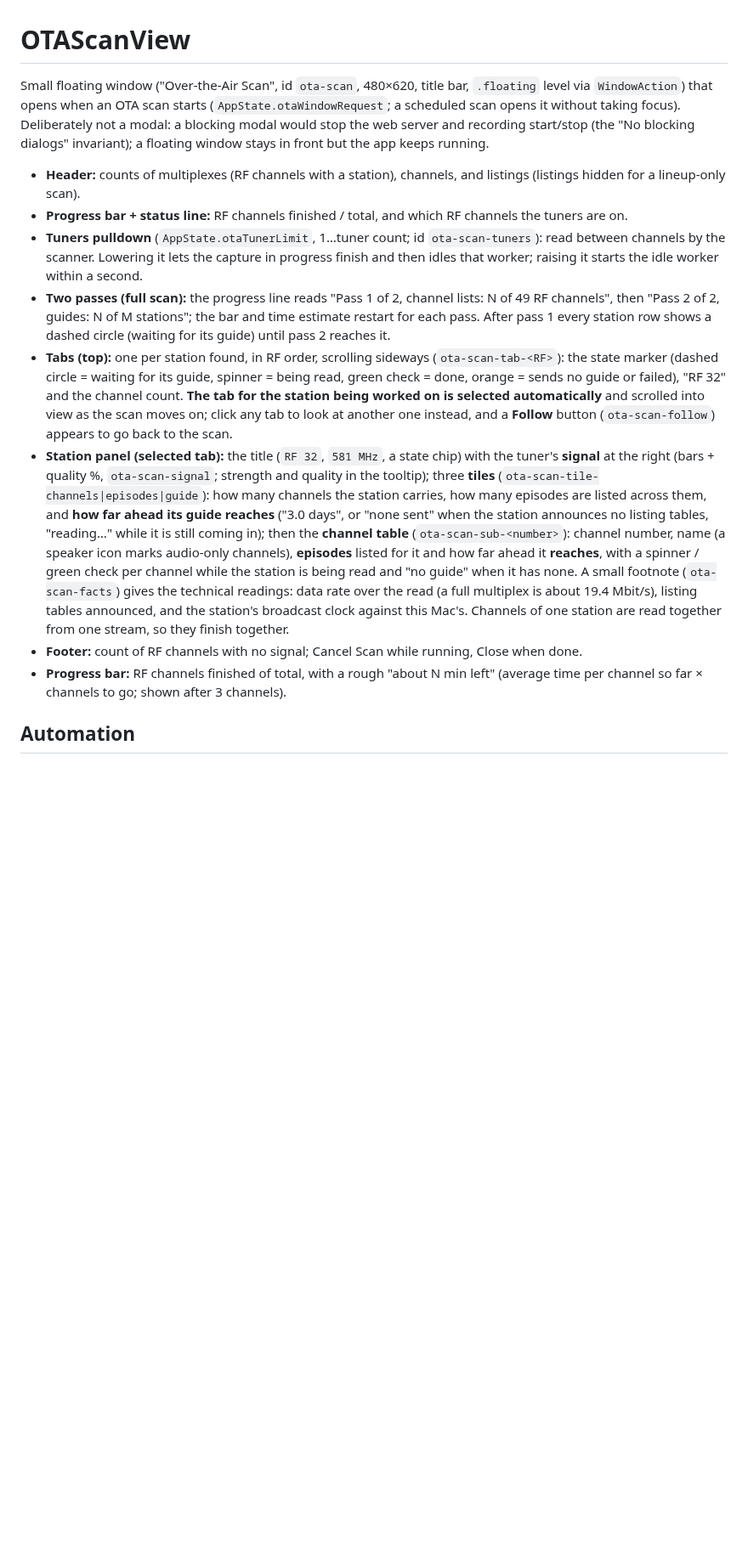
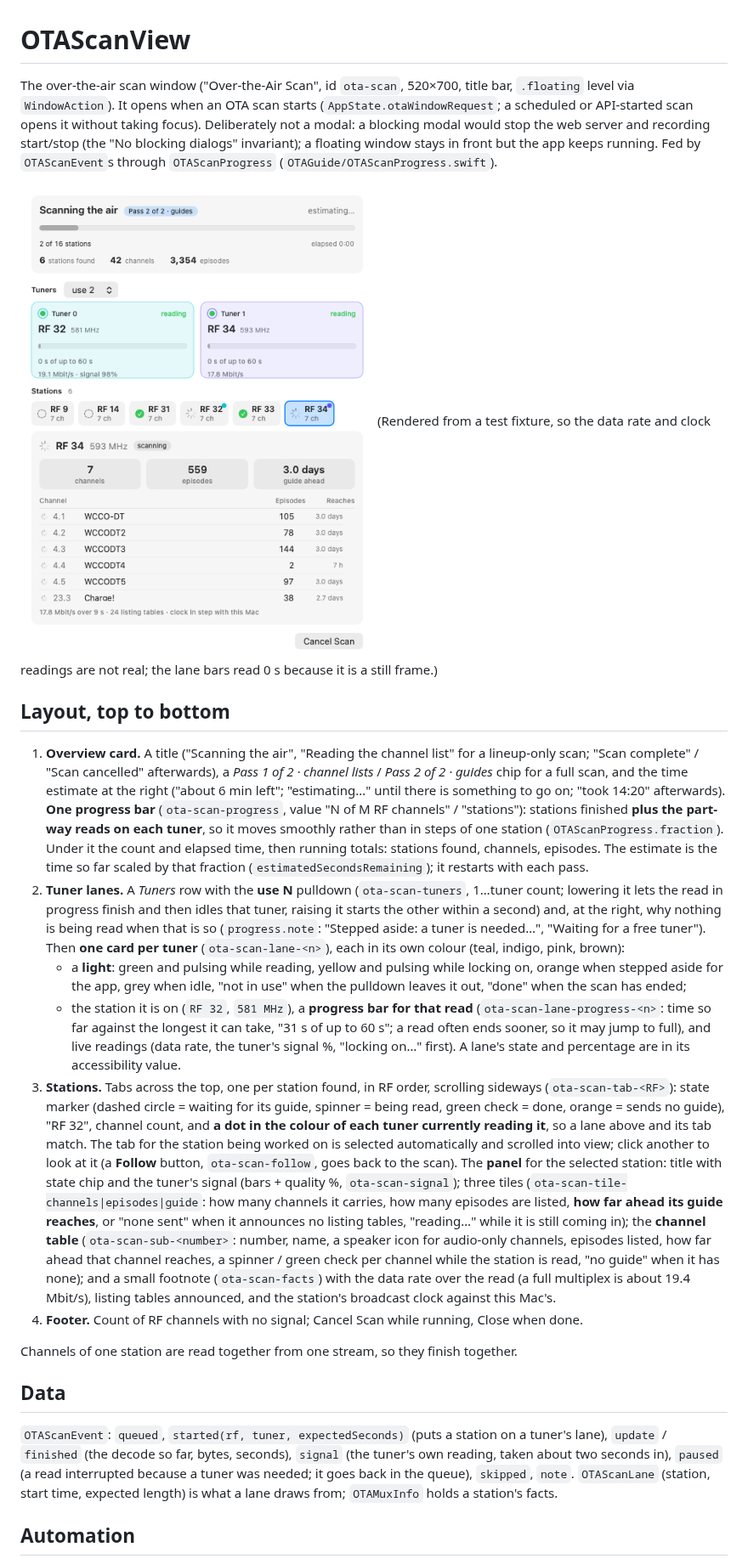
Before and after one commit to identd113/hdhr_VCR_swift, a Markdown page: docs/OTAScanView.md, the part around one of its changes. Shown at 85% size. Rendered like a GitHub page; pictures changed too: docs/screenshots/ota-scan-window.png; blank space fills up the shorter version.

```diff
--- a/docs/OTAScanView.md
+++ b/docs/OTAScanView.md
@@ -1,17 +1,46 @@
 # OTAScanView
 
-Small floating window ("Over-the-Air Scan", id `ota-scan`, 480×620, title bar, `.floating` level via `WindowAction`) that opens when an OTA scan
-starts (`AppState.otaWindowRequest`; a scheduled scan opens it without taking focus). Deliberately not a modal: a blocking modal would stop
-the web server and recording start/stop (the "No blocking dialogs" invariant); a floating window stays in front but the app keeps running.
+The over-the-air scan window ("Over-the-Air Scan", id `ota-scan`, 520×700, title bar, `.floating` level via `WindowAction`). It opens when an
+OTA scan starts (`AppState.otaWindowRequest`; a scheduled or API-started scan opens it without taking focus). Deliberately not a modal: a
+blocking modal would stop the web server and recording start/stop (the "No blocking dialogs" invariant); a floating window stays in front
+but the app keeps running. Fed by `OTAScanEvent`s through `OTAScanProgress` (`OTAGuide/OTAScanProgress.swift`).
 
-- **Header:** counts of multiplexes (RF channels with a station), channels, and listings (listings hidden for a lineup-only scan).
-- **Progress bar + status line:** RF channels finished / total, and which RF channels the tuners are on.
-- **Tuners pulldown** (`AppState.otaTunerLimit`, 1…tuner count; id `ota-scan-tuners`): read between channels by the scanner. Lowering it
-  lets the capture in progress finish and then idles that worker; raising it starts the idle worker within a second.
-- **Two passes (full scan):** the progress line reads "Pass 1 of 2, channel lists: N of 49 RF channels", then "Pass 2 of 2, guides: N of M stations"; the bar and time estimate restart for each pass. After pass 1 every station row shows a dashed circle (waiting for its guide) until pass 2 reaches it.
-- **Tabs (top):** one per station found, in RF order, scrolling sideways (`ota-scan-tab-<RF>`): the state marker (dashed circle = waiting for its guide, spinner = being read, green check = done, orange = sends no guide or failed), "RF 32" and the channel count. **The tab for the station being worked on is selected automatically** and scrolled into view as the scan moves on; click any tab to look at another one instead, and a **Follow** button (`ota-scan-follow`) appears to go back to the scan.
-- **Station panel (selected tab):** the title (`RF 32`, `581 MHz`, a state chip) with the tuner's **signal** at the right (bars + quality %, `ota-scan-signal`; strength and quality in the tooltip); three **tiles** (`ota-scan-tile-channels|episodes|guide`): how many channels the station carries, how many episodes are listed across them, and **how far ahead its guide reaches** ("3.0 days", or "none sent" when the station announces no listing tables, "reading…" while it is still coming in); then the **channel table** (`ota-scan-sub-<number>`): channel number, name (a speaker icon marks audio-only channels), **episodes** listed for it and how far ahead it **reaches**, with a spinner / green check per channel while the station is being read and "no guide" when it has none. A small footnote (`ota-scan-facts`) gives the technical readings: data rate over the read (a full multiplex is about 19.4 Mbit/s), listing tables announced, and the station's broadcast clock against this Mac's. Channels of one station are read together from one stream, so they finish together.
-- **Footer:** count of RF channels with no signal; Cancel Scan while running, Close when done.
-- **Progress bar:** RF channels finished of total, with a rough "about N min left" (average time per channel so far × channels to go; shown after 3 channels).
+![The scan window part-way through a scan](screenshots/ota-scan-window.png)
+(Rendered from a test fixture, so the data rate and clock readings are not real; the lane bars read 0 s because it is a still frame.)
+
+## Layout, top to bottom
+1. **Overview card.** A title ("Scanning the air", "Reading the channel list" for a lineup-only scan; "Scan complete" / "Scan cancelled" afterwards),
+   a *Pass 1 of 2 · channel lists* / *Pass 2 of 2 · guides* chip for a full scan, and the time estimate at the right ("about 6 min left";
+   "estimating…" until there is something to go on; "took 14:20" afterwards). **One progress bar** (`ota-scan-progress`, value "N of M RF
+   channels" / "stations"): stations finished **plus the part-way reads on each tuner**, so it moves smoothly rather than in steps of one
+   station (`OTAScanProgress.fraction`). Under it the count and elapsed time, then running totals: stations found, channels, episodes.
+   The estimate is the time so far scaled by that fraction (`estimatedSecondsRemaining`); it restarts with each pass.
+2. **Tuner lanes.** A *Tuners* row with the **use N** pulldown (`ota-scan-tuners`, 1…tuner count; lowering it lets the read in progress finish and
+   then idles that tuner, raising it starts the other within a second) and, at the right, why nothing is being read when that is so
+   (`progress.note`: "Stepped aside: a tuner is needed…", "Waiting for a free tuner"). Then **one card per tuner** (`ota-scan-lane-<n>`), each in its own
+   colour (teal, indigo, pink, brown):
+   - a **light**: green and pulsing while reading, yellow and pulsing while locking on, orange when stepped aside for the app, grey when idle,
+     "not in use" when the pulldown leaves it out, "done" when the scan has ended;
+   - the station it is on (`RF 32`, `581 MHz`), a **progress bar for that read** (`ota-scan-lane-progress-<n>`: time so far against the longest it can take,
+     "31 s of up to 60 s"; a read often ends sooner, so it may jump to full), and live readings (data rate, the tuner's signal %, "locking on…" first).
+   A lane's state and percentage are in its accessibility value.
+3. **Stations.** Tabs across the top, one per station found, in RF order, scrolling sideways (`ota-scan-tab-<RF>`): state marker (dashed circle =
+   waiting for its guide, spinner = being read, green check = done, orange = sends no guide), "RF 32", channel count, and **a dot in the colour
+   of each tuner currently reading it**, so a lane above and its tab match. The tab for the station being worked on is selected automatically
+   and scrolled into view; click another to look at it (a **Follow** button, `ota-scan-follow`, goes back to the scan).
+   The **panel** for the selected station: title with state chip and the tuner's signal (bars + quality %, `ota-scan-signal`); three tiles
+   (`ota-scan-tile-channels|episodes|guide`: how many channels it carries, how many episodes are listed, **how far ahead its guide reaches**,
+   or "none sent" when it announces no listing tables, "reading…" while it is still coming in); the **channel table** (`ota-scan-sub-<number>`:
+   number, name, a speaker icon for audio-only channels, episodes listed, how far ahead that channel reaches, a spinner / green check per
+   channel while the station is read, "no guide" when it has none); and a small footnote (`ota-scan-facts`) with the data rate over the read
+   (a full multiplex is about 19.4 Mbit/s), listing tables announced, and the station's broadcast clock against this Mac's.
+4. **Footer.** Count of RF channels with no signal; Cancel Scan while running, Close when done.
+
+Channels of one station are read together from one stream, so they finish together.
+
+## Data
+`OTAScanEvent`: `queued`, `started(rf, tuner, expectedSeconds)` (puts a station on a tuner's lane), `update` / `finished` (the decode so far, bytes, seconds),
+`signal` (the tuner's own reading, taken about two seconds in), `paused` (a read interrupted because a tuner was needed; it goes back in the queue),
+`skipped`, `note`. `OTAScanLane` (station, start time, expected length) is what a lane draws from; `OTAMuxInfo` holds a station's facts.
 
 ## Automation
```
Also changed, not shown: other parts of docs/OTAScanView.md (+5 -7 lines), CHANGELOG.md (+1 -1 lines), Sources/hdhr_VCR/CHANGELOG.md (+1 -1 lines), 5 other files.
